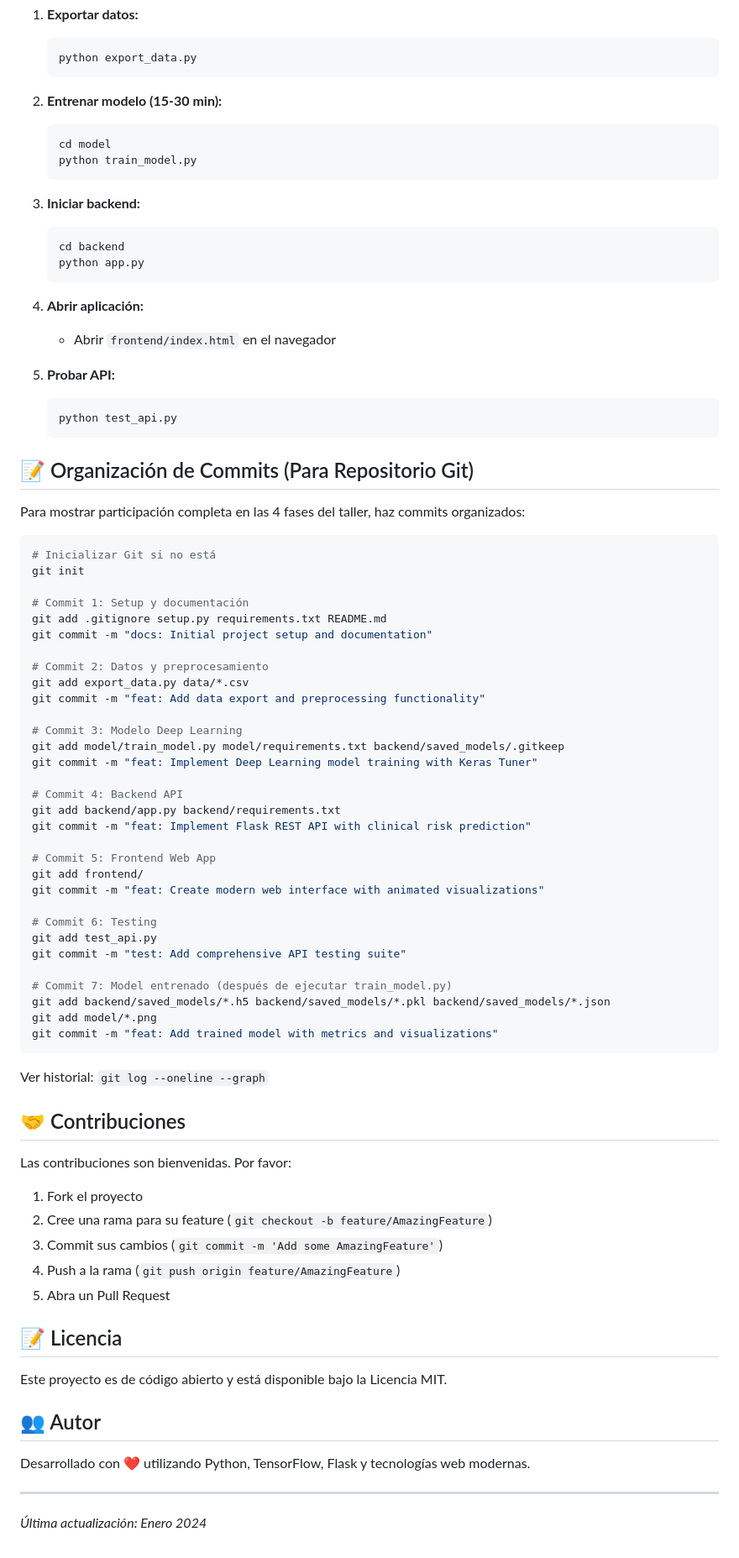
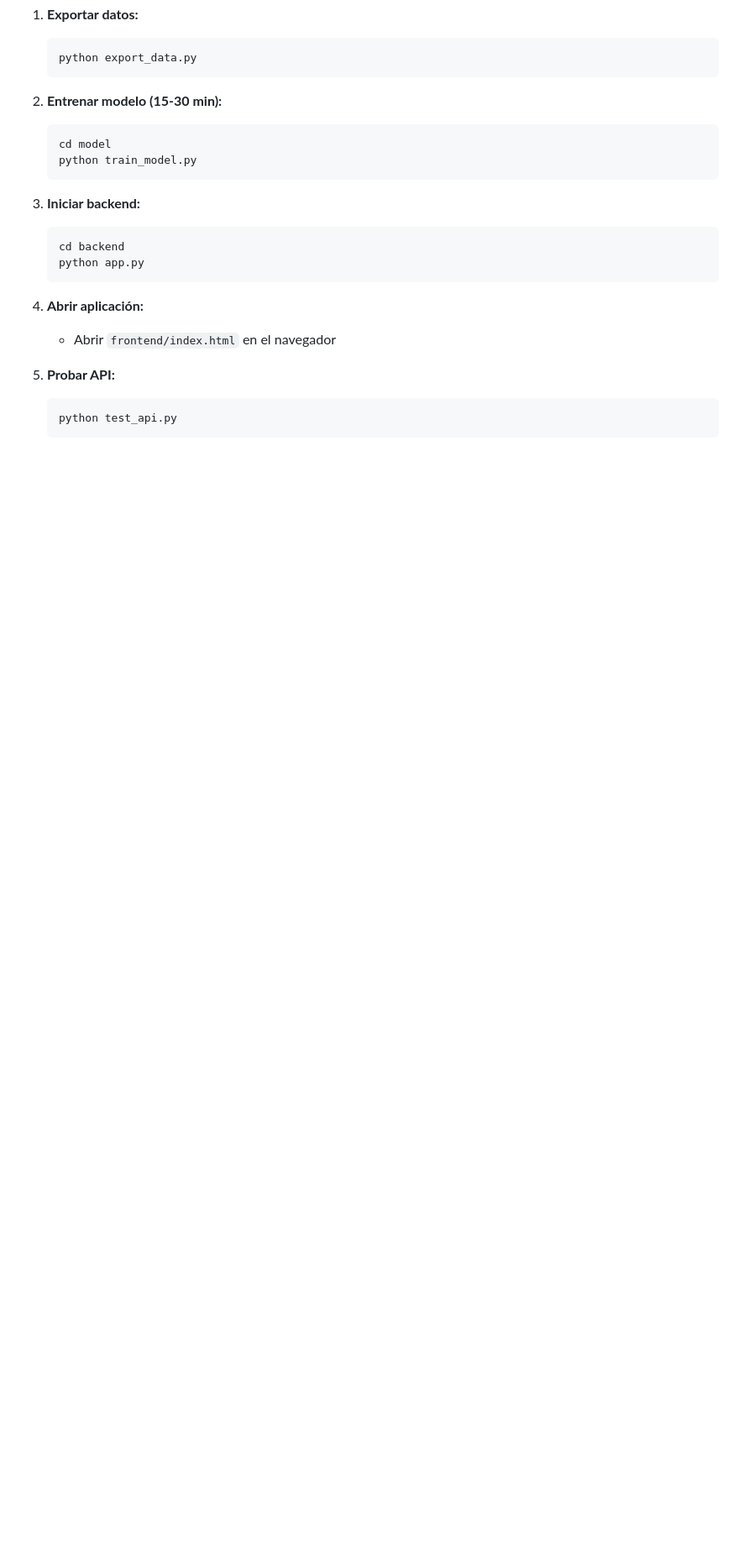
Before and after one commit to DanCas03/Web_IA_Predictiva_Cancer, a Markdown page: README.md, the part around one of its changes. Shown at 84% size. Rendered like a GitHub page; blank space fills up the shorter version.

````diff
--- a/README.md
+++ b/README.md
@@ -373,64 +370,3 @@ Métricas típicas esperadas:
    ```bash
    python test_api.py
    ```
-
-## 📝 Organización de Commits (Para Repositorio Git)
-
-Para mostrar participación completa en las 4 fases del taller, haz commits organizados:
-
-```bash
-# Inicializar Git si no está
-git init
-
-# Commit 1: Setup y documentación
-git add .gitignore setup.py requirements.txt README.md
-git commit -m "docs: Initial project setup and documentation"
-
-# Commit 2: Datos y preprocesamiento
-git add export_data.py data/*.csv
-git commit -m "feat: Add data export and preprocessing functionality"
-
-# Commit 3: Modelo Deep Learning
-git add model/train_model.py model/requirements.txt backend/saved_models/.gitkeep
-git commit -m "feat: Implement Deep Learning model training with Keras Tuner"
-
-# Commit 4: Backend API
-git add backend/app.py backend/requirements.txt
-git commit -m "feat: Implement Flask REST API with clinical risk prediction"
-
-# Commit 5: Frontend Web App
-git add frontend/
-git commit -m "feat: Create modern web interface with animated visualizations"
-
-# Commit 6: Testing
-git add test_api.py
-git commit -m "test: Add comprehensive API testing suite"
-
-# Commit 7: Model entrenado (después de ejecutar train_model.py)
-git add backend/saved_models/*.h5 backend/saved_models/*.pkl backend/saved_models/*.json
-git add model/*.png
-git commit -m "feat: Add trained model with metrics and visualizations"
-```
-
-Ver historial: `git log --oneline --graph`
-
-## 🤝 Contribuciones
-
-Las contribuciones son bienvenidas. Por favor:
-1. Fork el proyecto
-2. Cree una rama para su feature (`git checkout -b feature/AmazingFeature`)
-3. Commit sus cambios (`git commit -m 'Add some AmazingFeature'`)
-4. Push a la rama (`git push origin feature/AmazingFeature`)
-5. Abra un Pull Request
-
-## 📝 Licencia
-
-Este proyecto es de código abierto y está disponible bajo la Licencia MIT.
-
-## 👥 Autor
-
-Desarrollado con ❤️ utilizando Python, TensorFlow, Flask y tecnologías web modernas.
-
----
-
-*Última actualización: Enero 2024*
````
Also changed, not shown: other parts of README.md (+0 -3 lines).
